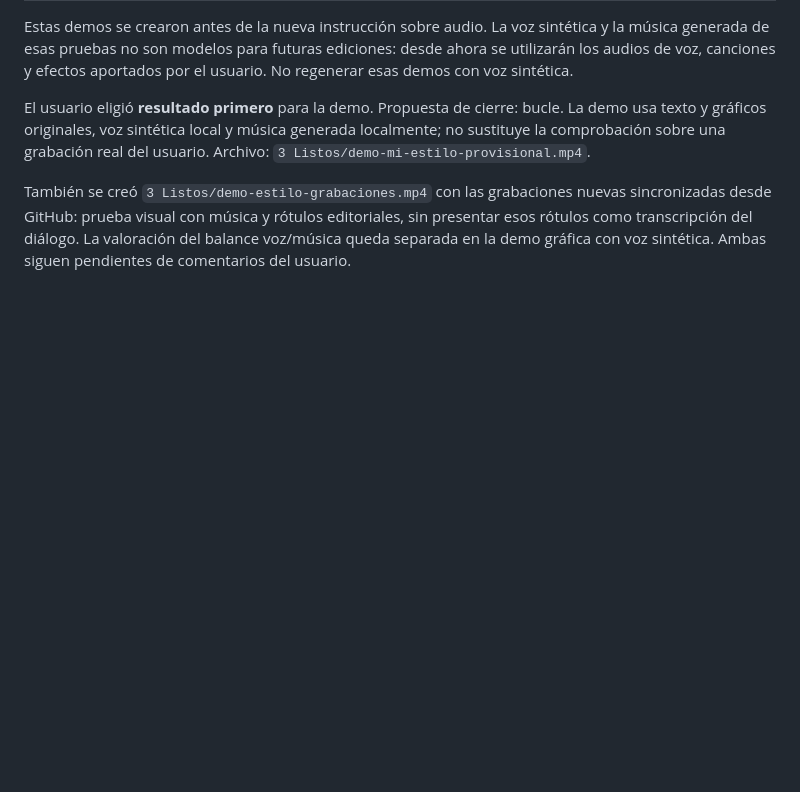
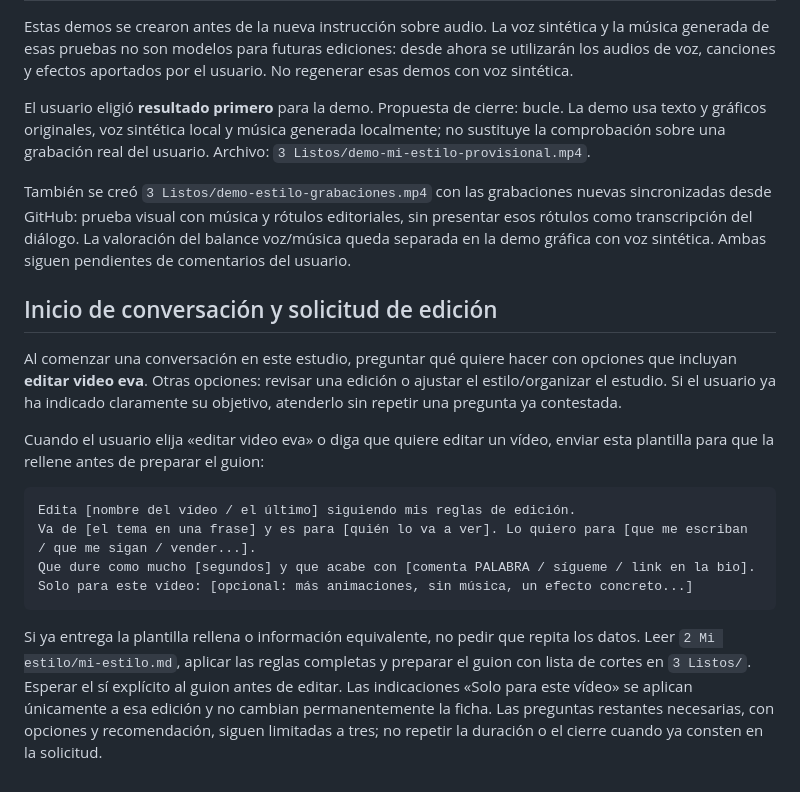
Before and after one commit to nhsilver/CHATGPT-Repo, a Markdown page: 2 Mi estilo/mi-estilo.md, the part around the change. Rendered like a GitHub page; blank space fills up the shorter version.

Commit message:
docs: add editar video eva intake template

````diff
--- a/2 Mi estilo/mi-estilo.md
+++ b/2 Mi estilo/mi-estilo.md
@@ -147,3 +147,18 @@ Estas demos se crearon antes de la nueva instrucción sobre audio. La voz sinté
 El usuario eligió **resultado primero** para la demo. Propuesta de cierre: bucle. La demo usa texto y gráficos originales, voz sintética local y música generada localmente; no sustituye la comprobación sobre una grabación real del usuario. Archivo: `3 Listos/demo-mi-estilo-provisional.mp4`.
 
 También se creó `3 Listos/demo-estilo-grabaciones.mp4` con las grabaciones nuevas sincronizadas desde GitHub: prueba visual con música y rótulos editoriales, sin presentar esos rótulos como transcripción del diálogo. La valoración del balance voz/música queda separada en la demo gráfica con voz sintética. Ambas siguen pendientes de comentarios del usuario.
+
+## Inicio de conversación y solicitud de edición
+
+Al comenzar una conversación en este estudio, preguntar qué quiere hacer con opciones que incluyan **editar video eva**. Otras opciones: revisar una edición o ajustar el estilo/organizar el estudio. Si el usuario ya ha indicado claramente su objetivo, atenderlo sin repetir una pregunta ya contestada.
+
+Cuando el usuario elija «editar video eva» o diga que quiere editar un vídeo, enviar esta plantilla para que la rellene antes de preparar el guion:
+
+```text
+Edita [nombre del vídeo / el último] siguiendo mis reglas de edición.
+Va de [el tema en una frase] y es para [quién lo va a ver]. Lo quiero para [que me escriban / que me sigan / vender...].
+Que dure como mucho [segundos] y que acabe con [comenta PALABRA / sígueme / link en la bio].
+Solo para este vídeo: [opcional: más animaciones, sin música, un efecto concreto...]
+```
+
+Si ya entrega la plantilla rellena o información equivalente, no pedir que repita los datos. Leer `2 Mi estilo/mi-estilo.md`, aplicar las reglas completas y preparar el guion con lista de cortes en `3 Listos/`. Esperar el sí explícito al guion antes de editar. Las indicaciones «Solo para este vídeo» se aplican únicamente a esa edición y no cambian permanentemente la ficha. Las preguntas restantes necesarias, con opciones y recomendación, siguen limitadas a tres; no repetir la duración o el cierre cuando ya consten en la solicitud.
````
Also changed, not shown: AGENTS.md (+15 -0 lines).
